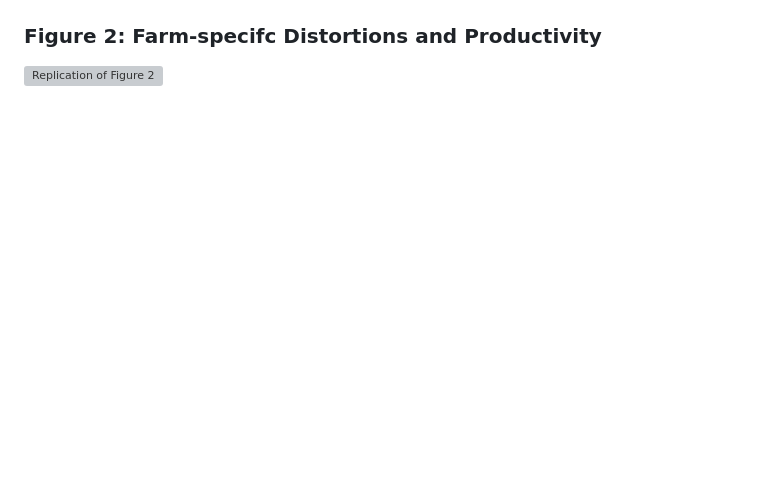
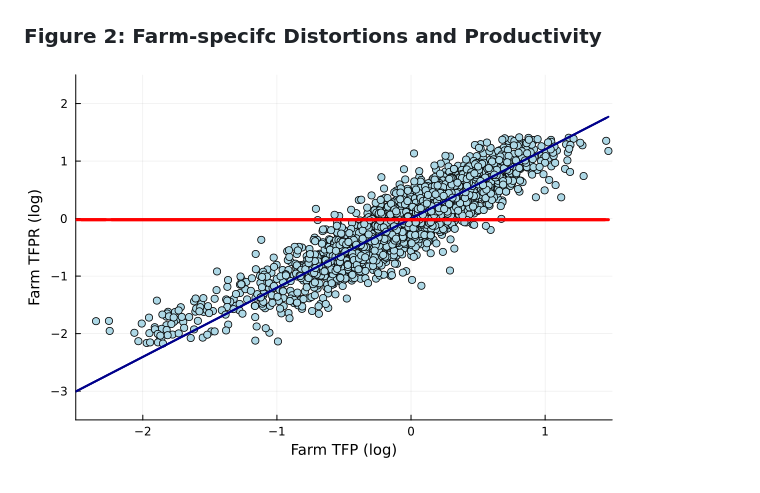
Before and after one commit to wiktorze/ABLR_2022.jl, a Markdown page: docs/src/results.md, the part around the change. GitHub-like rendering; blank space fills up the shorter version; grey boxes are pictures that could not be loaded.

Commit message:
PDF to PNG

```diff
--- a/docs/src/results.md
+++ b/docs/src/results.md
@@ -46,4 +46,4 @@ In this section, we present the all replicated results displayed in the main tex
 
 
 ### Figure 2: Farm-specifc Distortions and Productivity
-![Replication of Figure 2](https://github.com/wiktorze/ABLR_2022.jl/blob/main/4_Results/Figure2.pdf?raw=true)
+![Replication of Figure 2](https://github.com/wiktorze/ABLR_2022.jl/blob/main/4_Results/Figure2.png?raw=true)
```
